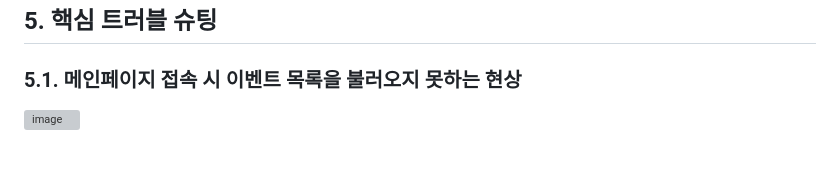
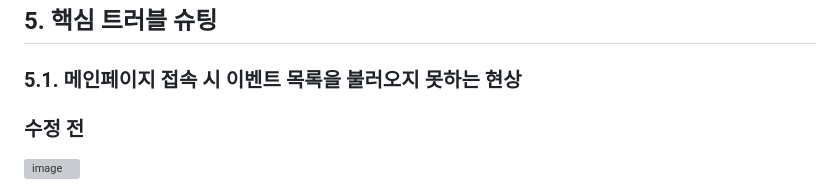
Before and after one commit to oin1230/Project_Core, a Markdown page: README.md, the part around one of its changes. Rendered like a GitHub page; blank space fills up the shorter version; grey boxes are pictures that could not be loaded.

```diff
--- a/README.md
+++ b/README.md
@@ -71,6 +71,7 @@
 
 ## 5. 핵심 트러블 슈팅
 ### 5.1. 메인페이지 접속 시 이벤트 목록을 불러오지 못하는 현상
+### 수정 전
 ![image](https://github.com/2024-SMHRD-KDT-BigData-23/BooksProject/assets/155136608/95b50124-2f74-47fc-b1f2-dc5b338c3590)
 
 - 메인페이지 접속 시 마감일 임박순으로 목록을 불러와야 하지만, 목록을 불러오지 못함
```
Also changed, not shown: other parts of README.md (+5 -2 lines).
